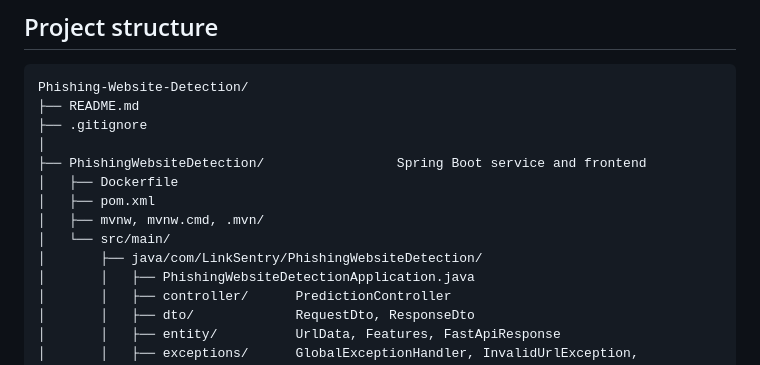
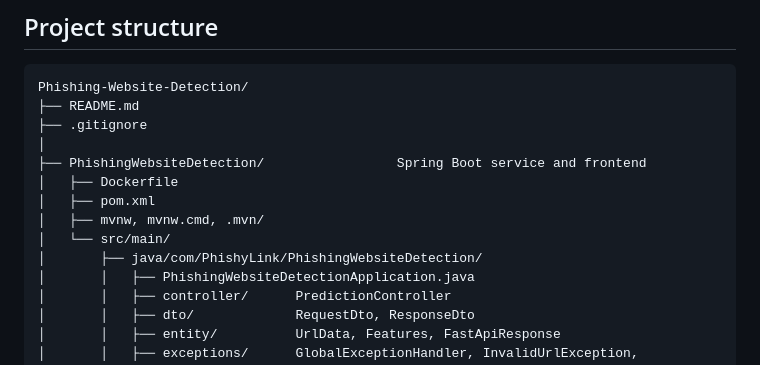
Before and after one commit to rakeshbhunia2575/Phishing-Website-Detection, a Markdown page: README.md, the part around the change. Drawn GitHub-style.

```diff
--- a/README.md
+++ b/README.md
@@ -75,7 +75,7 @@ Phishing-Website-Detection/
 │   ├── pom.xml
 │   ├── mvnw, mvnw.cmd, .mvn/
 │   └── src/main/
-│       ├── java/com/LinkSentry/PhishingWebsiteDetection/
+│       ├── java/com/PhishyLink/PhishingWebsiteDetection/
 │       │   ├── PhishingWebsiteDetectionApplication.java
 │       │   ├── controller/      PredictionController
 │       │   ├── dto/             RequestDto, ResponseDto
```
